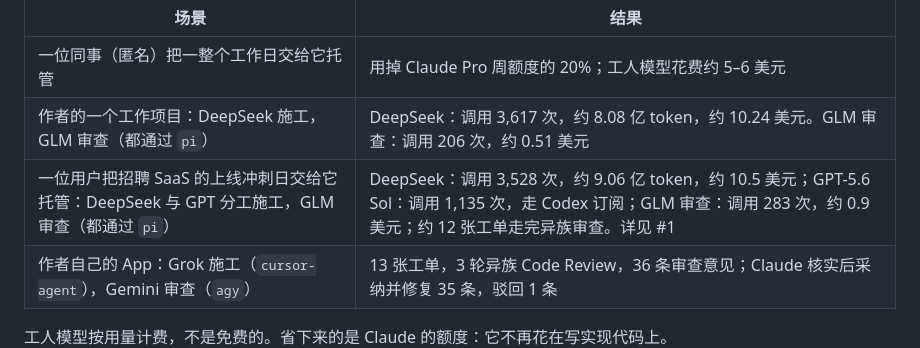
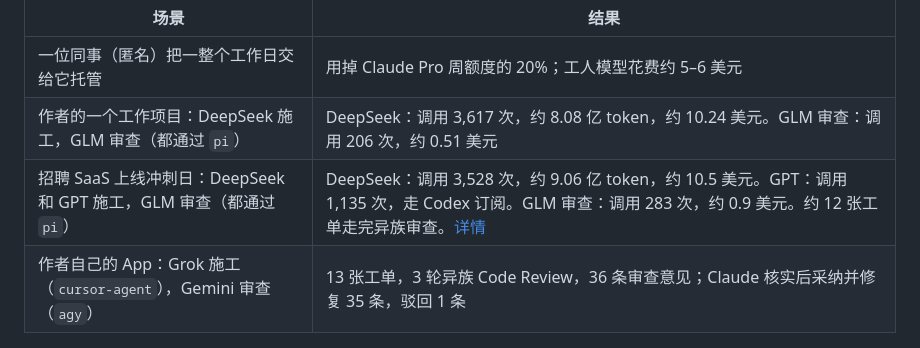
Before and after one commit to yanauto/opus-manager, a Markdown page: README.zh-CN.md, the part around the change. Drawn GitHub-style.

```diff
--- a/README.zh-CN.md
+++ b/README.zh-CN.md
@@ -24,7 +24,7 @@ Claude（尤其是 Opus）最强的是判断：怎么拆任务、什么算做完
 |---|---|
 | 一位同事（匿名）把一整个工作日交给它托管 | 用掉 Claude Pro 周额度的 20%；工人模型花费约 5–6 美元 |
 | 作者的一个工作项目：DeepSeek 施工，GLM 审查（都通过 `pi`） | DeepSeek：调用 3,617 次，约 8.08 亿 token，约 10.24 美元。GLM 审查：调用 206 次，约 0.51 美元 |
-| 一位用户把招聘 SaaS 的上线冲刺日交给它托管：DeepSeek 与 GPT 分工施工，GLM 审查（都通过 `pi`） | DeepSeek：调用 3,528 次，约 9.06 亿 token，约 10.5 美元；GPT-5.6 Sol：调用 1,135 次，走 Codex 订阅；GLM 审查：调用 283 次，约 0.9 美元；约 12 张工单走完异族审查。详见 #1 |
+| 招聘 SaaS 上线冲刺日：DeepSeek 和 GPT 施工，GLM 审查（都通过 `pi`） | DeepSeek：调用 3,528 次，约 9.06 亿 token，约 10.5 美元。GPT：调用 1,135 次，走 Codex 订阅。GLM 审查：调用 283 次，约 0.9 美元。约 12 张工单走完异族审查。[详情](https://github.com/yanauto/opus-manager/issues/1) |
 | 作者自己的 App：Grok 施工（`cursor-agent`），Gemini 审查（`agy`） | 13 张工单，3 轮异族 Code Review，36 条审查意见；Claude 核实后采纳并修复 35 条，驳回 1 条 |
 
 工人模型按用量计费，不是免费的。省下来的是 Claude 的额度：它不再花在写实现代码上。
```
Also changed, not shown: README.md (+1 -1 lines).
